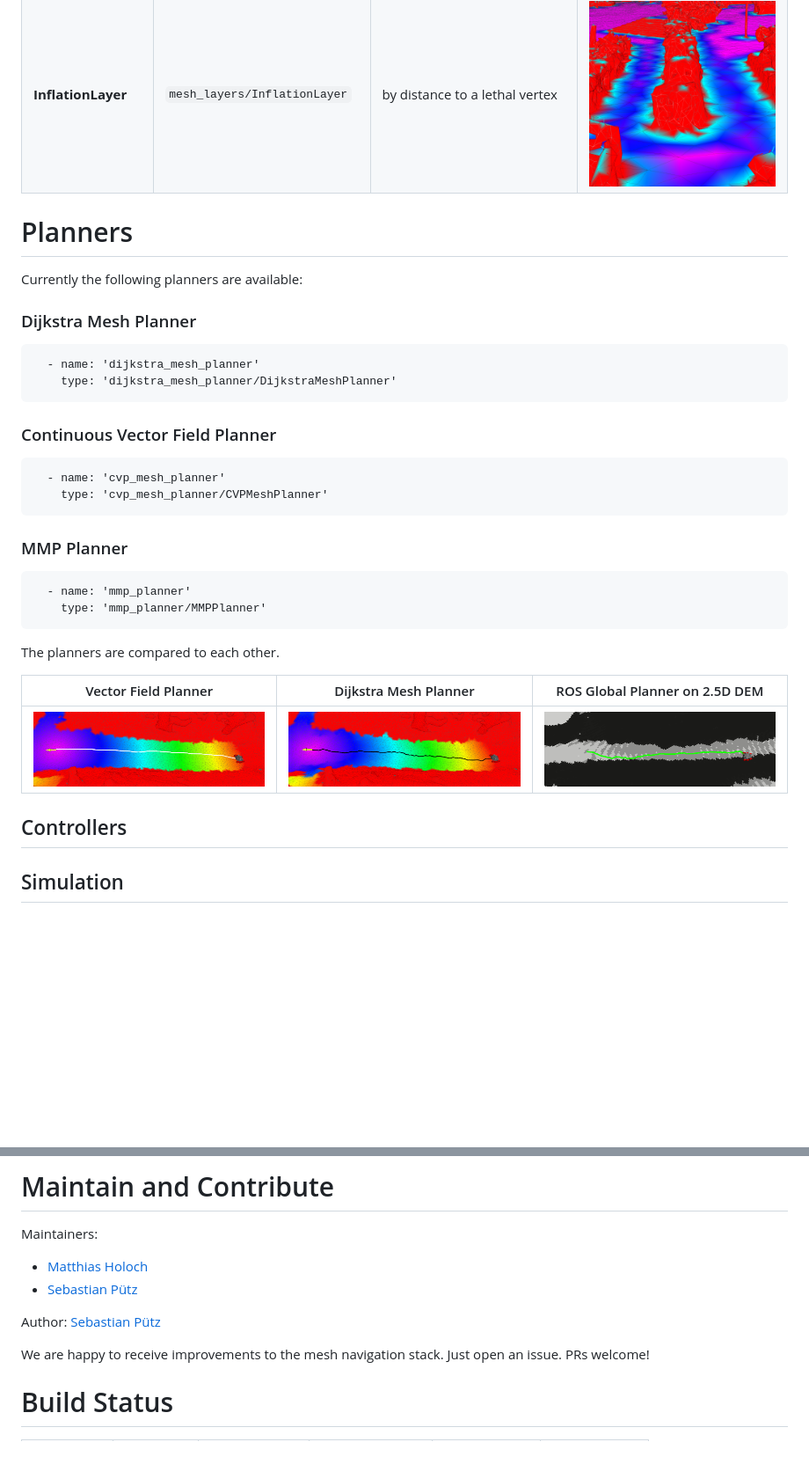
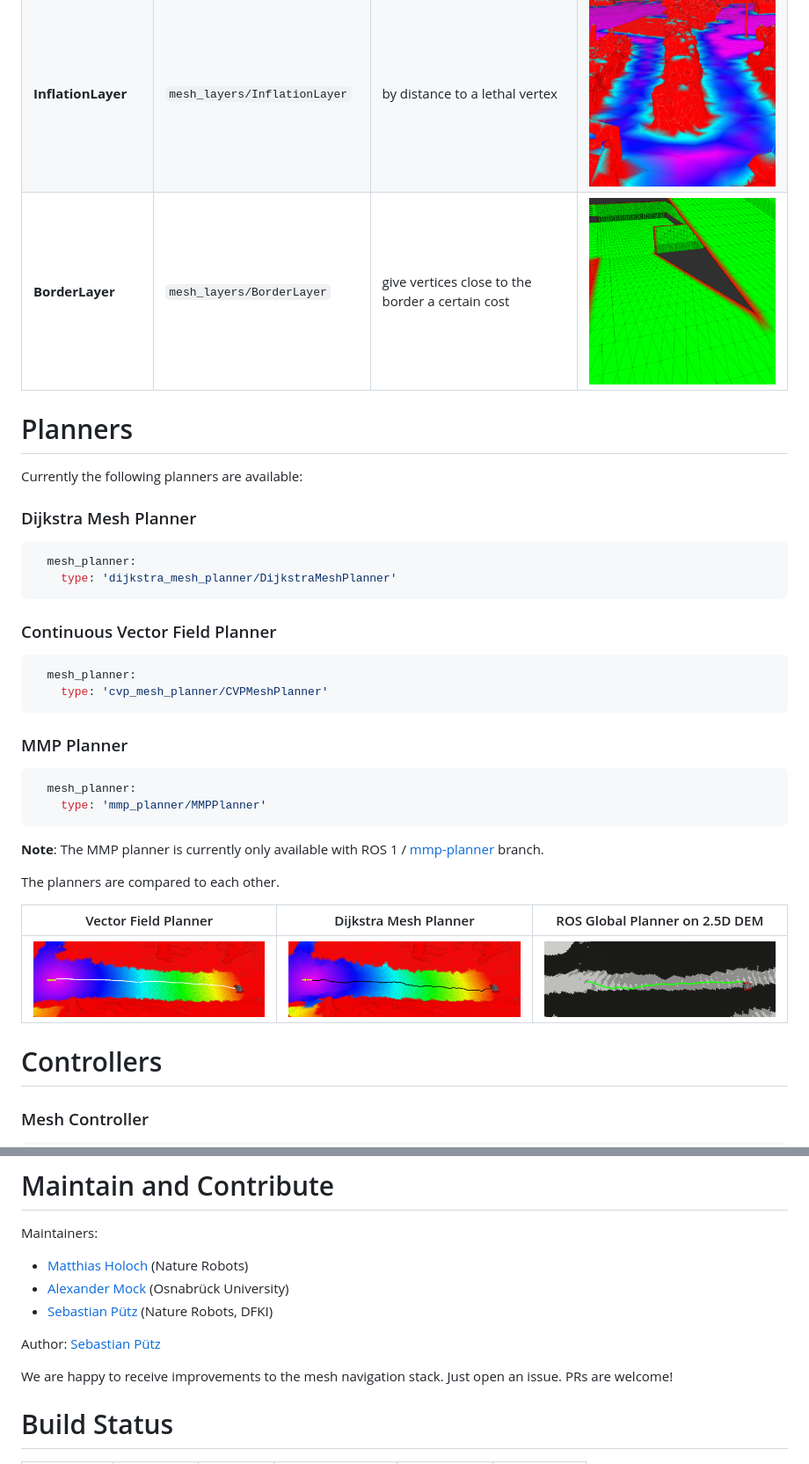
Before and after one commit to naturerobots/mesh_navigation, a Markdown page: README.md, 2 parts joined by grey strips. Shown at 88% size. GitHub-like rendering; pictures changed too: docs/images/costlayers/border.png (added); blank space fills up the shorter version.

Commit message:
added border layer image. restructured readme

````diff
--- a/README.md
+++ b/README.md
@@ -173,30 +123,33 @@ below.
 | **RidgeLayer**      | `mesh_layer/RidgeLayer`       | local radius based distance along normal | ![RidgeLayer](docs/images/costlayers/ridge.jpg?raw=true "RidgeLayer")                   |
 | **ClearanceLayer**  | `mesh_layers/ClearanceLayer`  | comparison of robot height and clearance along each vertex normal | ![ClearanceLayer](docs/images/costlayers/clearance.jpg?raw=true "Clearance Layer") |
 | **InflationLayer**  | `mesh_layers/InflationLayer`  | by distance to a lethal vertex           | ![InflationLayer](docs/images/costlayers/inflation.jpg?raw=true "Inflation Layer")      |
+| **BorderLayer** | `mesh_layers/BorderLayer` | give vertices close to the border a certain cost | ![BorderLayer](docs/images/costlayers/border.png?raw=true "Border Layer")   |
 
 # Planners
 Currently the following planners are available:
 
 ### Dijkstra Mesh Planner
 
-```
-  - name: 'dijkstra_mesh_planner'
+```yaml
+  mesh_planner:
     type: 'dijkstra_mesh_planner/DijkstraMeshPlanner'
 ```
 
 ### Continuous Vector Field Planner
 
-```
-  - name: 'cvp_mesh_planner'
+```yaml
+  mesh_planner:
     type: 'cvp_mesh_planner/CVPMeshPlanner'
 ```
 
 ### MMP Planner
 
-```
-  - name: 'mmp_planner'
+```yaml
+  mesh_planner:
     type: 'mmp_planner/MMPPlanner'
 ```
+
+**Note**: The MMP planner is currently only available with ROS 1 / [mmp-planner](https://github.com/naturerobots/mesh_navigation/tree/mmp-planner) branch.
 
 The planners are compared to each other.
 
@@ -204,7 +157,7 @@ The planners are compared to each other.
 | ------------------------------------------------------------------------------------------- | -------------------------------------------------------------------------------------------------- | ---------------------------------------------------------------------------------- |
 | ![VectorFieldPlanner](docs/images/stone_quarry/fmm_pot.jpg?raw=true "Vector Field Planner") | ![DijkstraMeshPlanner](docs/images/stone_quarry/dijkstra_pot.jpg?raw=true "Dijkstra Mesh Planner") | ![2D-DEM-Planner](docs/images/stone_quarry/dem_side.jpg?raw=true "2D DEM Planner") |
 
-## Controllers
+# Controllers
 
-## Simulation
+### Mesh Controller
 
@@ -222,12 +212,13 @@ For the necessary localization of the robot relative to the mesh, we recommend u
 
 # Maintain and Contribute
 Maintainers:
-* [Matthias Holoch](mailto:matthias.holoch@naturerobots.com)
-* [Sebastian Pütz](mailto:sebastian.puetz@naturerobots.com)
+* [Matthias Holoch](mailto:matthias.holoch@naturerobots.com) (Nature Robots)
+* [Alexander Mock](https://github.com/amock) (Osnabrück University)
+* [Sebastian Pütz](mailto:sebastian.puetz@naturerobots.com) (Nature Robots, DFKI)
 
 Author: [Sebastian Pütz](mailto:spuetz@uos.de)
 
-We are happy to receive improvements to the mesh navigation stack. Just open an issue. PRs welcome!
+We are happy to receive improvements to the mesh navigation stack. Just open an issue. PRs are welcome!
 
 # Build Status
 
````
Also changed, not shown: other parts of README.md (+54 -68 lines).
